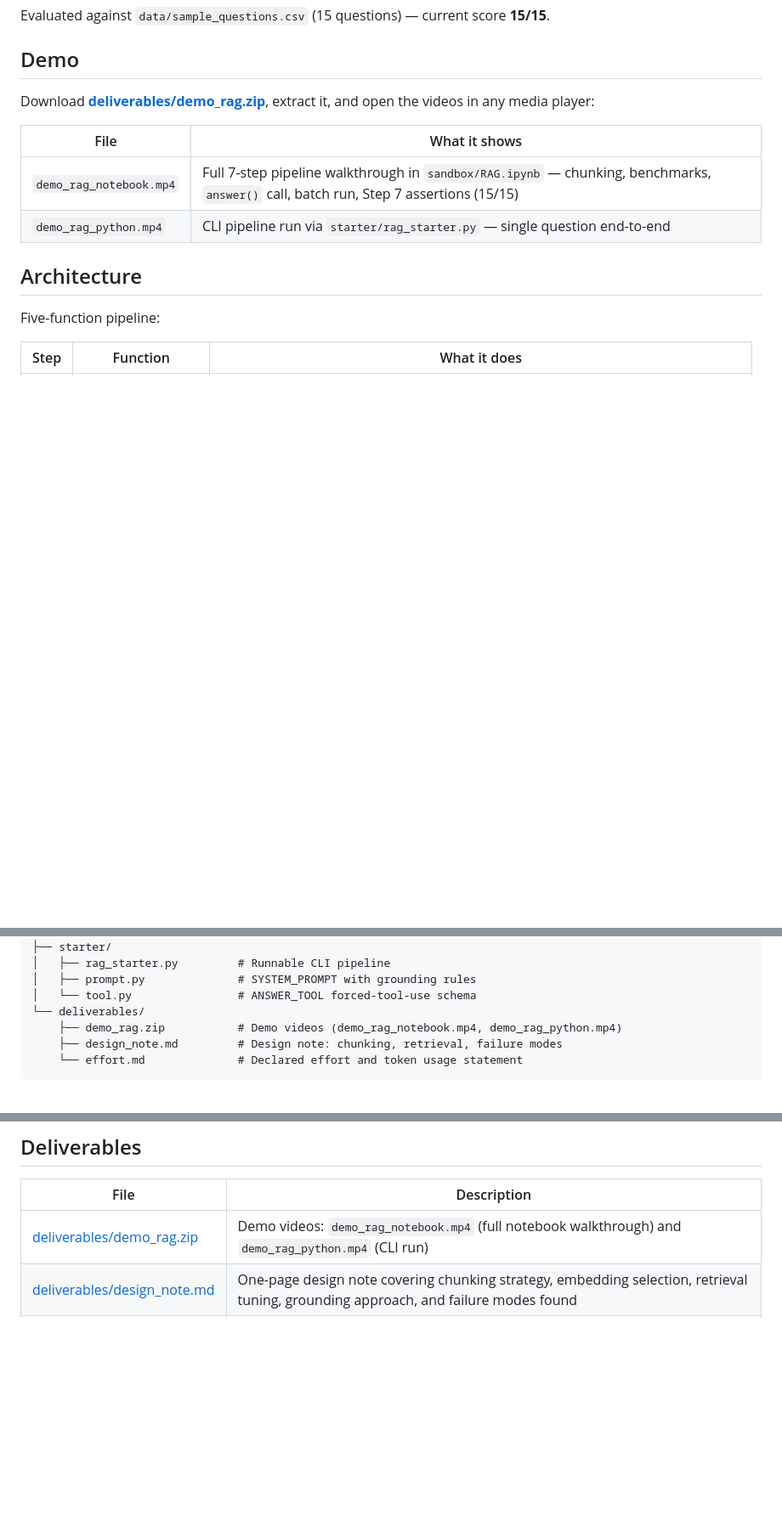
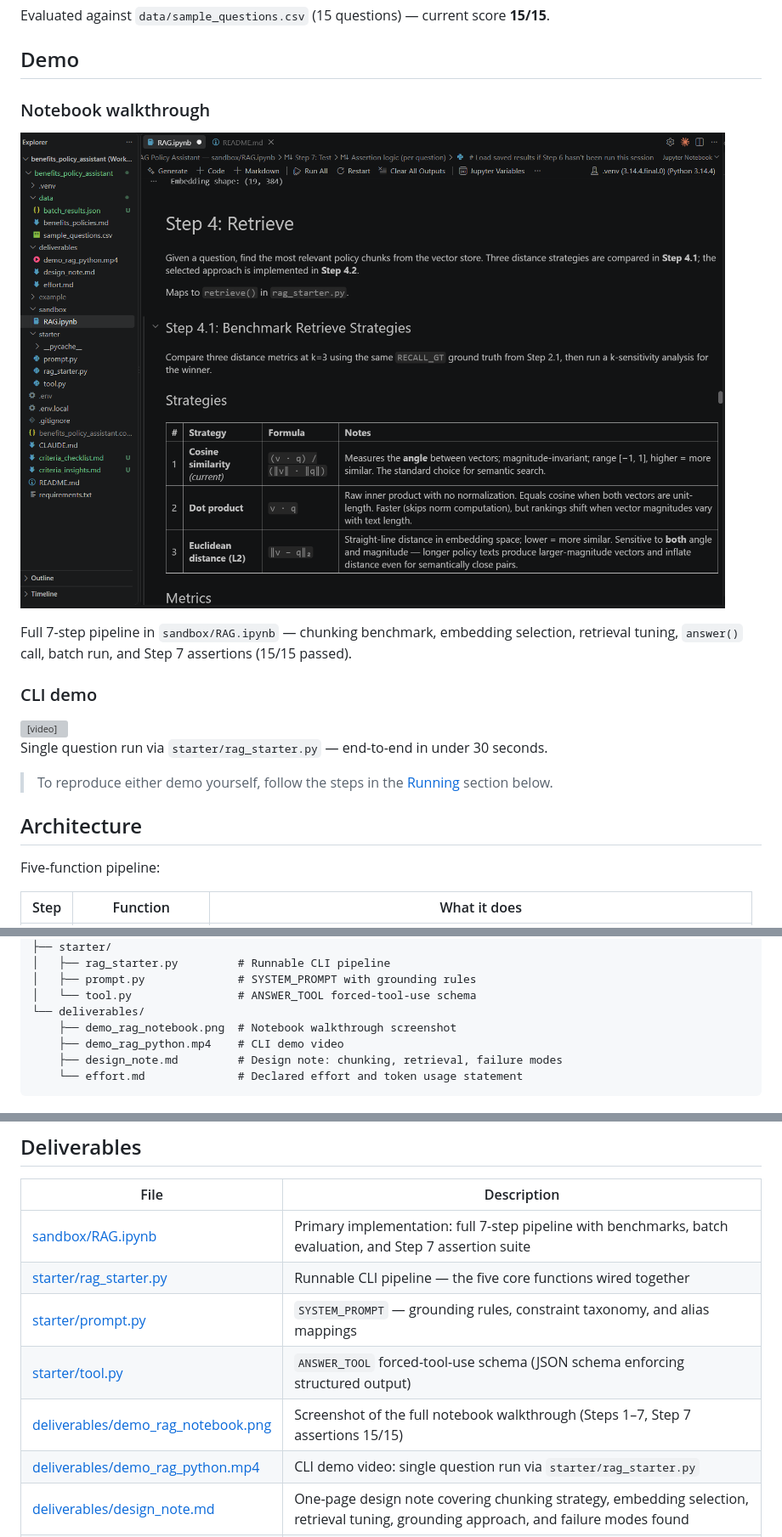
Before and after one commit to hector-alarcon-gomez/benefits_policy_assistant, a Markdown page: README.md, 3 parts joined by grey strips. Shown at 85% size. Drawn GitHub-style; pictures changed too: deliverables/demo_rag_notebook.png (added); blank space fills up the shorter version; grey boxes are pictures that could not be loaded.

Commit message:
deliverables updated in README.md

````diff
--- a/README.md
+++ b/README.md
@@ -16,12 +16,21 @@ Evaluated against `data/sample_questions.csv` (15 questions) — current score *
 
 ## Demo
 
-Download **[deliverables/demo_rag.zip](deliverables/demo_rag.zip)**, extract it, and open the videos in any media player:
+### Notebook walkthrough
 
-| File | What it shows |
-|------|---------------|
-| `demo_rag_notebook.mp4` | Full 7-step pipeline walkthrough in `sandbox/RAG.ipynb` — chunking, benchmarks, `answer()` call, batch run, Step 7 assertions (15/15) |
-| `demo_rag_python.mp4` | CLI pipeline run via `starter/rag_starter.py` — single question end-to-end |
+![RAG pipeline — notebook walkthrough](deliverables/demo_rag_notebook.png)
+
+Full 7-step pipeline in `sandbox/RAG.ipynb` — chunking benchmark, embedding selection, retrieval tuning, `answer()` call, batch run, and Step 7 assertions (15/15 passed).
+
+### CLI demo
+
+<video src="deliverables/demo_rag_python.mp4" controls width="100%">
+  <a href="deliverables/demo_rag_python.mp4">Download CLI demo (MP4)</a>
+</video>
+
+Single question run via `starter/rag_starter.py` — end-to-end in under 30 seconds.
+
+> To reproduce either demo yourself, follow the steps in the [Running](#running) section below.
 
 ## Architecture
 
@@ -49,7 +58,8 @@ benefits_policy_assistant/
 │   ├── prompt.py              # SYSTEM_PROMPT with grounding rules
 │   └── tool.py                # ANSWER_TOOL forced-tool-use schema
 └── deliverables/
-    ├── demo_rag.zip           # Demo videos (demo_rag_notebook.mp4, demo_rag_python.mp4)
+    ├── demo_rag_notebook.png  # Notebook walkthrough screenshot
+    ├── demo_rag_python.mp4    # CLI demo video
     ├── design_note.md         # Design note: chunking, retrieval, failure modes
     └── effort.md              # Declared effort and token usage statement
 ```
@@ -235,6 +245,11 @@ All three metrics (cosine, dot product, euclidean) tie at k=3. Cosine was select
 
 | File | Description |
 |------|-------------|
-| [deliverables/demo_rag.zip](deliverables/demo_rag.zip) | Demo videos: `demo_rag_notebook.mp4` (full notebook walkthrough) and `demo_rag_python.mp4` (CLI run) |
+| [sandbox/RAG.ipynb](sandbox/RAG.ipynb) | Primary implementation: full 7-step pipeline with benchmarks, batch evaluation, and Step 7 assertion suite |
+| [starter/rag_starter.py](starter/rag_starter.py) | Runnable CLI pipeline — the five core functions wired together |
+| [starter/prompt.py](starter/prompt.py) | `SYSTEM_PROMPT` — grounding rules, constraint taxonomy, and alias mappings |
+| [starter/tool.py](starter/tool.py) | `ANSWER_TOOL` forced-tool-use schema (JSON schema enforcing structured output) |
+| [deliverables/demo_rag_notebook.png](deliverables/demo_rag_notebook.png) | Screenshot of the full notebook walkthrough (Steps 1–7, Step 7 assertions 15/15) |
+| [deliverables/demo_rag_python.mp4](deliverables/demo_rag_python.mp4) | CLI demo video: single question run via `starter/rag_starter.py` |
 | [deliverables/design_note.md](deliverables/design_note.md) | One-page design note covering chunking strategy, embedding selection, retrieval tuning, grounding approach, and failure modes found |
 | [deliverables/effort.md](deliverables/effort.md) | Declared-effort statement: ~11 hours across 2 sessions, token usage estimates, what was implemented and what was cut |
````
